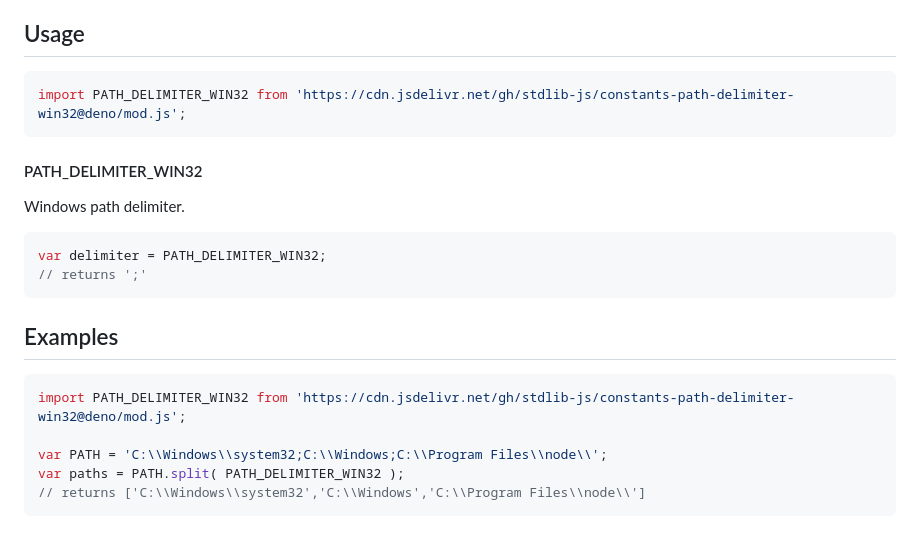
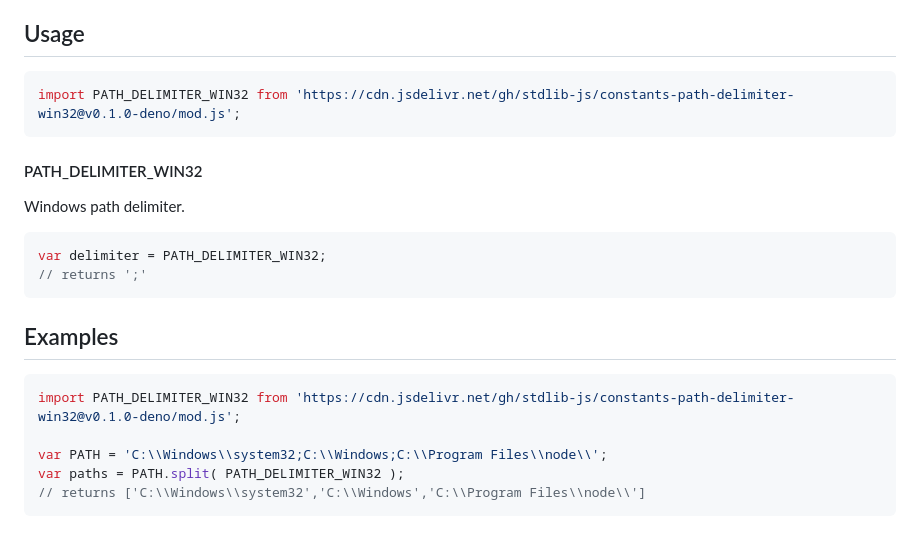
Before and after one commit to stdlib-js/constants-path-delimiter-win32, a Markdown page: README.md, the part around the change. Drawn GitHub-style.

Commit message:
Update README.md for Deno bundle v0.1.0

````diff
--- a/README.md
+++ b/README.md
@@ -42,7 +42,7 @@ limitations under the License.
 ## Usage
 
 ```javascript
-import PATH_DELIMITER_WIN32 from 'https://cdn.jsdelivr.net/gh/stdlib-js/constants-path-delimiter-win32@deno/mod.js';
+import PATH_DELIMITER_WIN32 from 'https://cdn.jsdelivr.net/gh/stdlib-js/constants-path-delimiter-win32@v0.1.0-deno/mod.js';
 ```
 
 #### PATH_DELIMITER_WIN32
@@ -65,7 +65,7 @@ var delimiter = PATH_DELIMITER_WIN32;
 <!-- eslint no-undef: "error" -->
 
 ```javascript
-import PATH_DELIMITER_WIN32 from 'https://cdn.jsdelivr.net/gh/stdlib-js/constants-path-delimiter-win32@deno/mod.js';
+import PATH_DELIMITER_WIN32 from 'https://cdn.jsdelivr.net/gh/stdlib-js/constants-path-delimiter-win32@v0.1.0-deno/mod.js';
 
 var PATH = 'C:\\Windows\\system32;C:\\Windows;C:\\Program Files\\node\\';
 var paths = PATH.split( PATH_DELIMITER_WIN32 );
````
